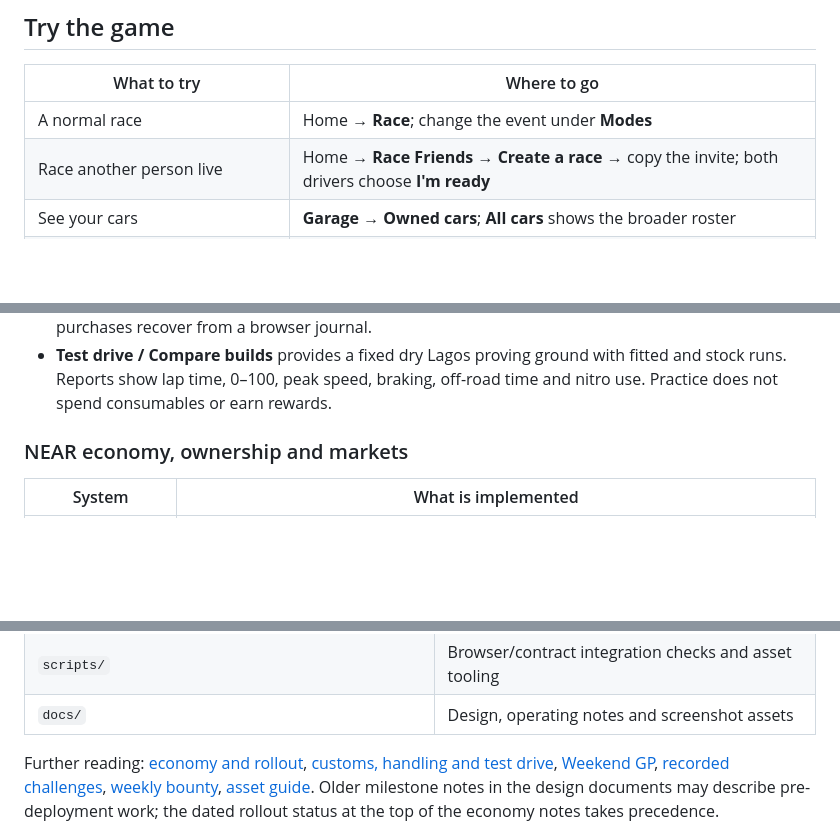
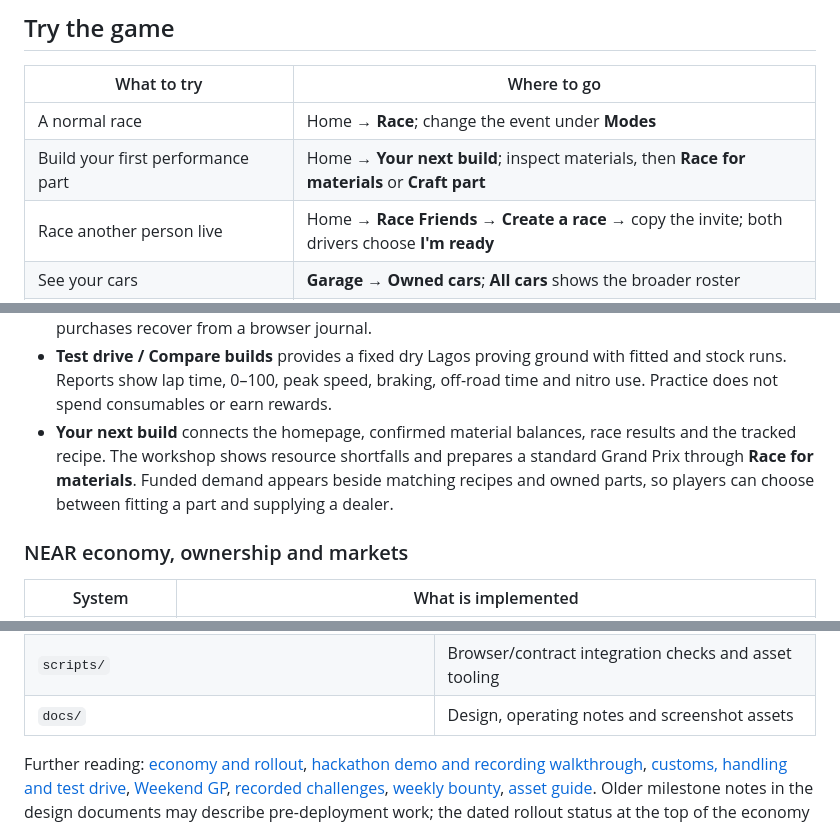
Before and after one commit to Calebux/Mini-Rush, a Markdown page: README.md, 3 parts joined by grey strips. Rendered like a GitHub page; blank space fills up the shorter version.

Commit message:
Guide players from race salvage to funded dealer trades

```diff
--- a/README.md
+++ b/README.md
@@ -43,6 +43,7 @@ are snapshots, not promises of current availability. [Capture details and refres
 | What to try | Where to go |
 | --- | --- |
 | A normal race | Home → **Race**; change the event under **Modes** |
+| Build your first performance part | Home → **Your next build**; inspect materials, then **Race for materials** or **Craft part** |
 | Race another person live | Home → **Race Friends** → **Create a race** → copy the invite; both drivers choose **I'm ready** |
 | See your cars | **Garage → Owned cars**; **All cars** shows the broader roster |
 | Customize RUSH ONE | **Garage → Customs workshop → Customize** |
@@ -140,6 +141,11 @@ Other ways to play:
 - **Test drive / Compare builds** provides a fixed dry Lagos proving ground with
   fitted and stock runs. Reports show lap time, 0–100, peak speed, braking,
   off-road time and nitro use. Practice does not spend consumables or earn rewards.
+- **Your next build** connects the homepage, confirmed material balances, race
+  results and the tracked recipe. The workshop shows resource shortfalls and
+  prepares a standard Grand Prix through **Race for materials**. Funded demand
+  appears beside matching recipes and owned parts, so players can choose between
+  fitting a part and supplying a dealer.
 
 ### NEAR economy, ownership and markets
 
@@ -336,6 +342,7 @@ node scripts/capture-readme.mjs
 | `docs/` | Design, operating notes and screenshot assets |
 
 Further reading: [economy and rollout](docs/near-economy.md),
+[hackathon demo and recording walkthrough](docs/hackathon-demo.md),
 [customs, handling and test drive](docs/customs-workshop.md),
 [Weekend GP](docs/weekend-gp.md), [recorded challenges](docs/challenges.md),
 [weekly bounty](docs/bounty.md), [asset guide](public/assets/README.md).
```
Also changed, not shown: docs/hackathon-demo.md (added, +108 -0 lines), docs/screenshots/README.md (+1 -0 lines), docs/screenshots/first-build-choice.png (added), 13 other files.
